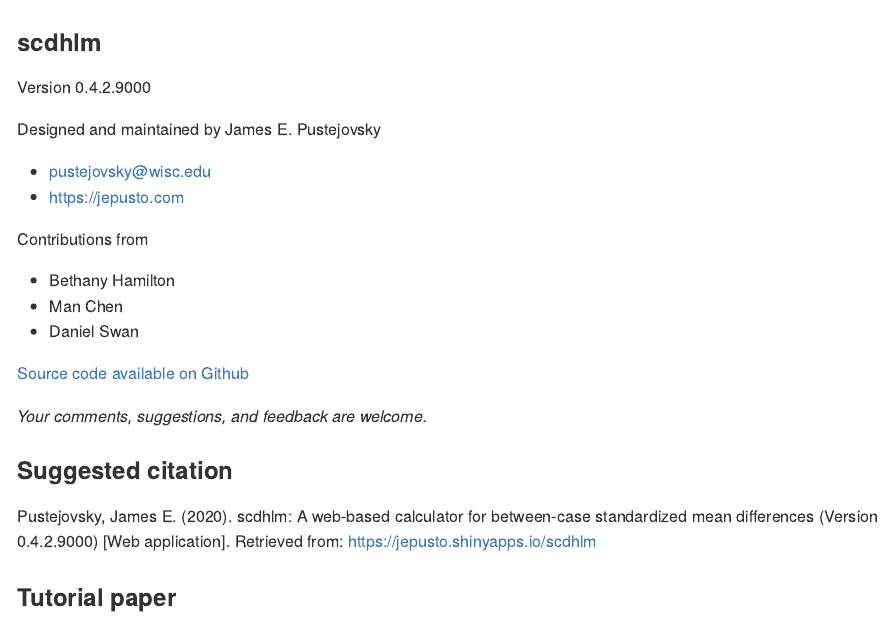
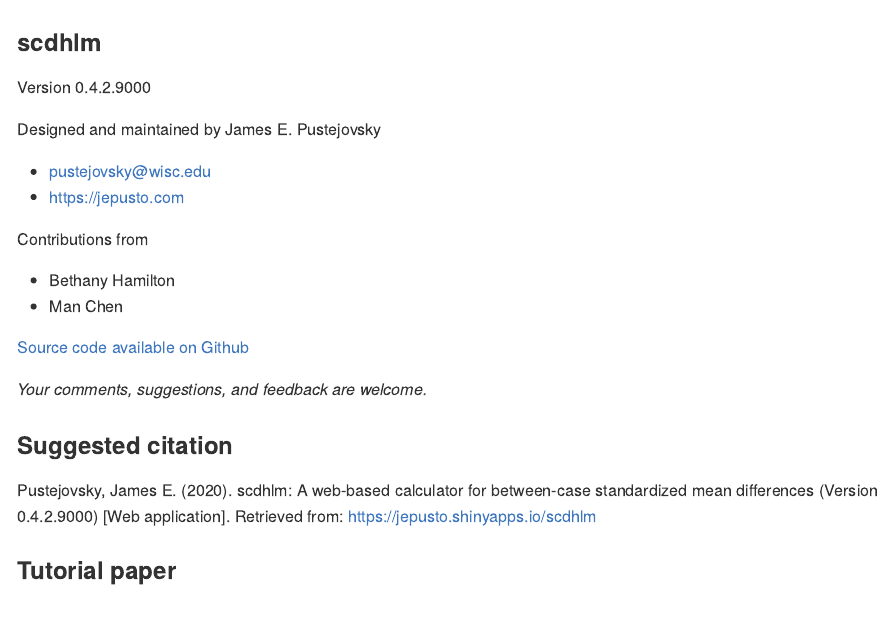
Before and after one commit to jepusto/scdhlm, an R Markdown document (inst/shiny-examples/scdhlm/markdown/scdhlm.Rmd): the page in a window 1100 px wide, from its top. The pictures show the output file inst/shiny-examples/scdhlm/markdown/scdhlm.md that the author committed with the source, drawn offline in the style of GitHub.

Commit message:
Edited Shiny app intro page.

```diff
--- a/inst/shiny-examples/scdhlm/markdown/scdhlm.Rmd
+++ b/inst/shiny-examples/scdhlm/markdown/scdhlm.Rmd
@@ -15,7 +15,6 @@
 
 * Bethany Hamilton
 * Man Chen
-* Daniel Swan
 
 [Source code available on Github](https://github.com/jepusto/scdhlm/tree/master/inst/shiny-examples/scdhlm)
 
```
Also changed, not shown: inst/shiny-examples/scdhlm/markdown/scdhlm.md.
